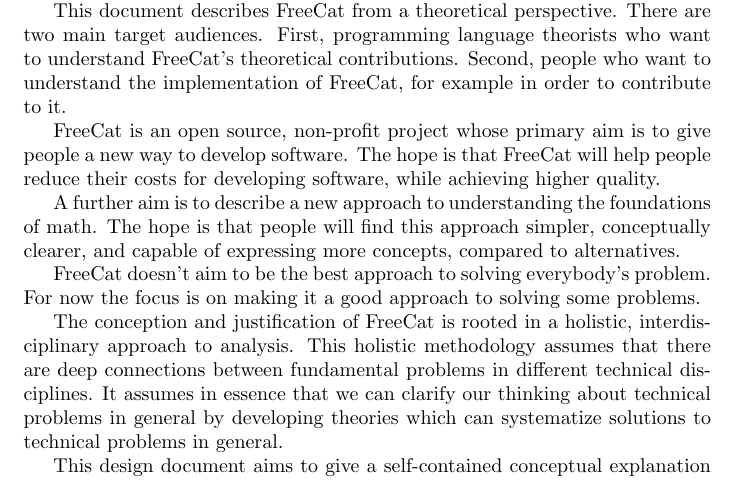
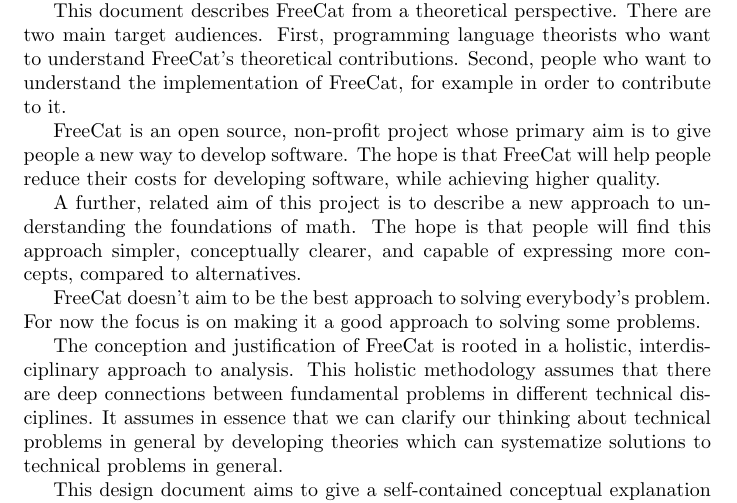
Before and after one commit to morganthomas/freecat, a LaTeX document (doc/design-doc/design-doc.tex): part of page 1 of 9, cut so that both start at the same text. Compiled offline with pdfLaTeX.

Commit message:
update design doc

```diff
--- a/doc/design-doc/design-doc.tex
+++ b/doc/design-doc/design-doc.tex
@@ -19,7 +19,7 @@
 
 FreeCat is an open source, non-profit project whose primary aim is to give people a new way to develop software. The hope is that FreeCat will help people reduce their costs for developing software, while achieving higher quality.
 
-A further aim is to describe a new approach to understanding the foundations of math. The hope is that people will find this approach simpler, conceptually clearer, and capable of expressing more concepts, compared to alternatives.
+A further, related aim of this project is to describe a new approach to understanding the foundations of math. The hope is that people will find this approach simpler, conceptually clearer, and capable of expressing more concepts, compared to alternatives.
 
 FreeCat doesn't aim to be the best approach to solving everybody's problem. For now the focus is on making it a good approach to solving some problems.
 
```
